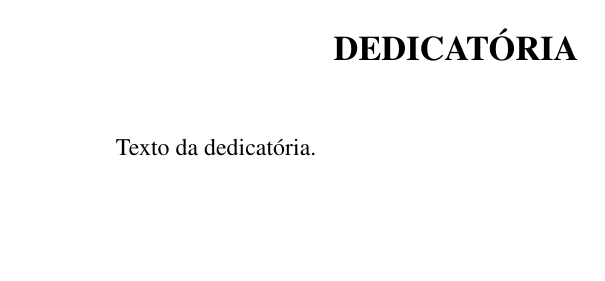
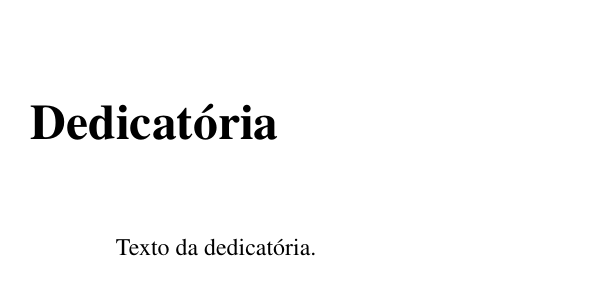
Before and after one commit to raphaeldeaquino/classe-ifg, a LaTeX thesis (modelo-ifg.tex, which reads formatacao/classe-ifg.cls): page 6 of 96. Compiled offline with pdfLaTeX; a LaTeX package or settings file that is missing is left out.

Commit message:
Correção de bugs em pré-projetos

```diff
--- a/formatacao/classe-ifg.cls
+++ b/formatacao/classe-ifg.cls
@@ -736,7 +738,7 @@
 \def\@makechapterhead#1{%
   \vspace*{20\p@}%
    {\interlinepenalty\@M
-    \raggedleft
+    %\raggedleft
     \par\nobreak
     \raggedright\Large\rm\bfseries\MakeUppercase{\thechapter\space\space\space\space\space#1} \par\nobreak\vskip -10\p@
     \vskip 40\p@
@@ -762,28 +764,6 @@
                    \@makeschapterhead{#1}%
                    \@afterheading
                  \fi}
-
-\ifthenelse{\boolean{old}}
-{
-\def\@makeschapterhead#1{%
-   \vspace*{20\p@}%
-  { \parindent \z@ \raggedright
-    \interlinepenalty\@M
-    \raggedright\Large\rm\bfseries\centering\MakeUppercase{#1} \par\nobreak \vskip -10\p@
-    \vskip 40\p@
-  }}
-}
-{
- \def\@makeschapterhead#1{%
-   \vspace*{20\p@}%
-  { \parindent \z@ \raggedright
-    \interlinepenalty\@M
-    \mghrulefill{0.5pt}\par\nobreak
-    \raggedright\Large\rm\bfseries #1 \par\nobreak \vskip -10\p@
-    \mghrulefill{0.5pt}\par\nobreak
-    \vskip 40\p@
-  }}
-}
 
 %% header and footer
 %% - - - - - - - - - - - - - - - - - - - - - - - - - - - - - - - - -
@@ -924,7 +904,7 @@
 \renewcommand\tabularxcolumn[1]{>{\Centering}m{#1}}
 \newcolumntype{L}[1]{>{\raggedright\arraybackslash}p{#1}}
 \newcolumntype{C}[1]{>{\centering\arraybackslash}p{#1}}
-\newcolumntype{R}[1]{>{\raggedleft\arraybackslash}p{#1}}
+\newcolumntype{R}[1]{>{\esuaggedleft\arraybackslash}p{#1}}
 \setlength\extrarowheight{10pt}
 \newcommand{\capa}{
 \ifthenelse{\boolean{prem} \OR \boolean{pree} \OR \boolean{pret}}{
@@ -1373,7 +1353,6 @@
  \ifpdf
   \pdfbookmark[1]{Resumo}{pretexto.8}
  \fi
- \parindent0pt
  \vspace*{10\p@}%
   { \parindent \z@ \raggedright
     \interlinepenalty\@M
@@ -1384,20 +1363,22 @@
  \vspace{1.0cm}%
 
   \list{}{
+      \leftmargin=0.7cm
+      \labelwidth=\z@
+      \listparindent=\z@
+      \itemindent\listparindent
+      \rightmargin\leftmargin}\item
+}
+{
+ \list{}{
       \leftmargin=1.0cm
       \labelwidth=\z@
       \listparindent=\z@
       \itemindent\listparindent
-      \rightmargin\leftmargin}\item
-}
-{%
- \vspace{0.5cm}%
- \par%
- \noindent \arial \textbf{Palavras--chave} \normalfont \normalsize%
- \par%
- \indent \@chaves%
+      \rightmargin\leftmargin}\item[\hspace{0.86cm}\arial \textbf{Palavras--chave}] \normalfont \normalsize \@chaves%
 }
 \input{./pre/preResumo}
+{\endlist}
 }{}
 }
 
```
Also changed, not shown: modelo-ifg.tex (+2 -2 lines), formatacao/classe-ifg.cls (2 more changed lines), 1 other file.
